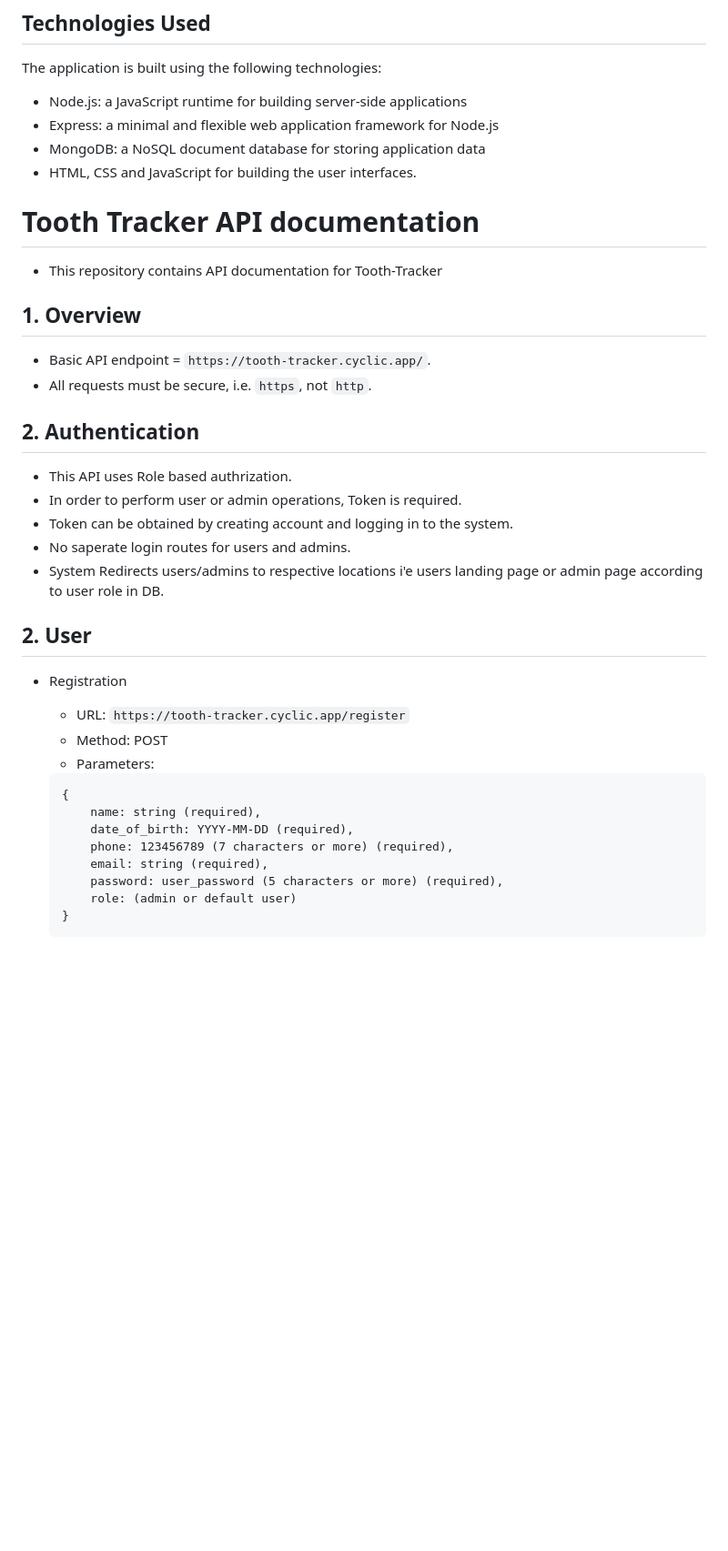
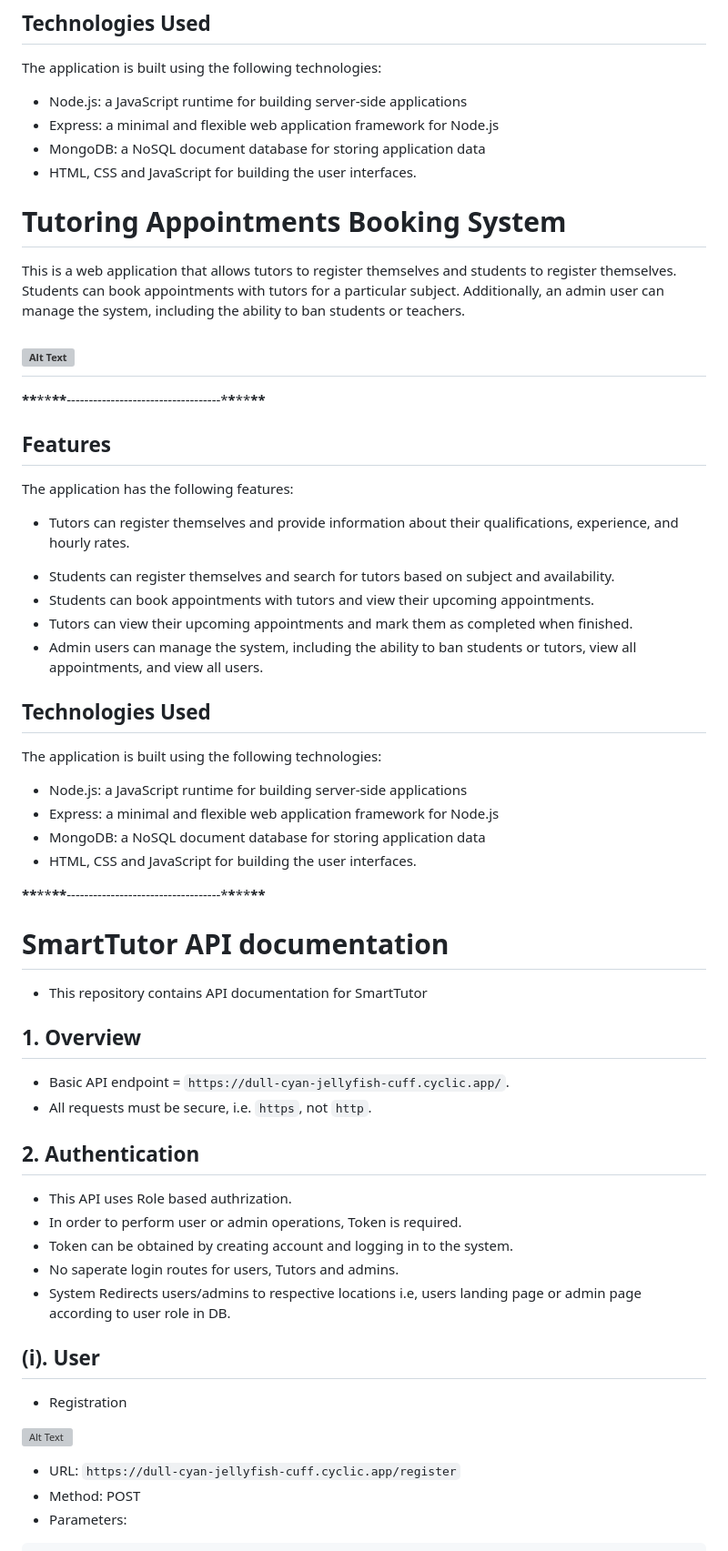
Before and after one commit to Ashik0101/SmartTutor, a Markdown page: readme.md, the part around the change printed below. Shown: that part at 91% size. Drawn GitHub-style; blank space fills up the shorter version; grey boxes are pictures that could not be loaded.

````diff
--- a/readme.md
+++ b/readme.md
@@ -22,13 +22,45 @@ The application is built using the following technologies:
 - MongoDB: a NoSQL document database for storing application data
 - HTML, CSS and JavaScript for building the user interfaces.
 
-# Tooth Tracker API documentation
 
-- This repository contains API documentation for Tooth-Tracker
+# Tutoring Appointments Booking System
+
+
+<span style="font-size:20px">This is a web application that allows tutors to register themselves and students to register themselves. Students can book appointments with tutors for a particular subject. Additionally, an admin user can manage the system, including the ability to ban students or teachers.</span>
+
+## ![Alt Text](./frontend/images/smartTutorImage/1.png)
+
+<span>**\*\***\*\***\*\***-----------------------------------\***\***\*\***\*\***<span>
+
+## Features
+
+The application has the following features:
+
+- Tutors can register themselves and provide information about their qualifications, experience, and hourly rates.
+
+* Students can register themselves and search for tutors based on subject and availability.
+* Students can book appointments with tutors and view their upcoming appointments.
+* Tutors can view their upcoming appointments and mark them as completed when finished.
+* Admin users can manage the system, including the ability to ban students or tutors, view all appointments, and view all users.
+
+## Technologies Used
+
+The application is built using the following technologies:
+
+- Node.js: a JavaScript runtime for building server-side applications
+- Express: a minimal and flexible web application framework for Node.js
+- MongoDB: a NoSQL document database for storing application data
+- HTML, CSS and JavaScript for building the user interfaces.
+
+<span>**\*\***\*\***\*\***-----------------------------------\***\***\*\***\*\***<span>
+
+# SmartTutor API documentation
+
+- This repository contains API documentation for SmartTutor
 
 ## 1. Overview
 
-- Basic API endpoint = `https://tooth-tracker.cyclic.app/`.
+- Basic API endpoint = `https://dull-cyan-jellyfish-cuff.cyclic.app/`.
 - All requests must be secure, i.e. `https`, not `http`.
 
 ## 2. Authentication
@@ -36,25 +68,16 @@ The application is built using the following technologies:
 - This API uses Role based authrization.
 - In order to perform user or admin operations, Token is required.
 - Token can be obtained by creating account and logging in to the system.
-- No saperate login routes for users and admins.
-- System Redirects users/admins to respective locations i'e users landing page or admin page according to user role in DB.
+- No saperate login routes for users, Tutors and admins.
+- System Redirects users/admins to respective locations i.e, users landing page or admin page according to user role in DB.
 
-## 2. User
+## (i). User
 
 - Registration
 
-  - URL: `https://tooth-tracker.cyclic.app/register`
-  - Method: POST
-  - Parameters:
+![Alt Text](./frontend/images/smartTutorImage/signup.png)
 
-  ```
-  {
-      name: string (required),
-      date_of_birth: YYYY-MM-DD (required),
-      phone: 123456789 (7 characters or more) (required),
-      email: string (required),
-      password: user_password (5 characters or more) (required),
-      role: (admin or default user)
-  }
-  ```
+- URL: `https://dull-cyan-jellyfish-cuff.cyclic.app/register`
+- Method: POST
+- Parameters:
 
````
Also changed, not shown: other parts of readme.md (+169 -129 lines).
